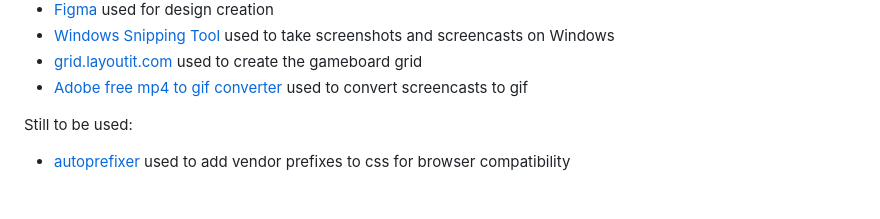
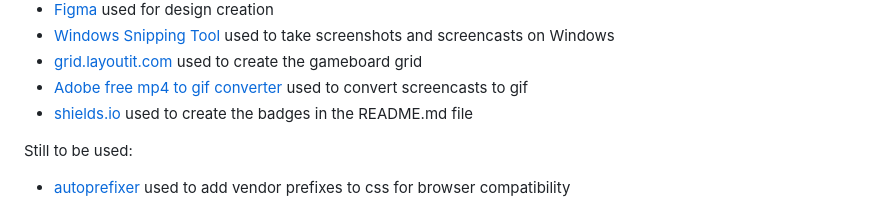
Before and after one commit to benschaf/kaesekaestchen, a Markdown page: README.md, the part around the change printed below. Rendered like a GitHub page.

Commit message:
doc: add shields.io badges to readme

```diff
--- a/README.md
+++ b/README.md
@@ -186,6 +188,7 @@ The website is a single page application. This means that the user can play the
 - [Windows Snipping Tool](https://support.microsoft.com/de-de/windows/aufnehmen-von-screenshots-mithilfe-des-snipping-tools-00246869-1843-655f-f220-97299b865f6b) used to take screenshots and screencasts on Windows
 - [grid.layoutit.com](https://grid.layoutit.com/) used to create the gameboard grid
 - [Adobe free mp4 to gif converter](https://www.adobe.com/express/feature/video/convert/mp4-to-gif) used to convert screencasts to gif
+- [shields.io](https://shields.io/) used to create the badges in the README.md file
 
 Still to be used:
 - [autoprefixer](https://autoprefixer.github.io/) used to add vendor prefixes to css for browser compatibility
```
Also changed, not shown: other parts of README.md (+2 -0 lines).
